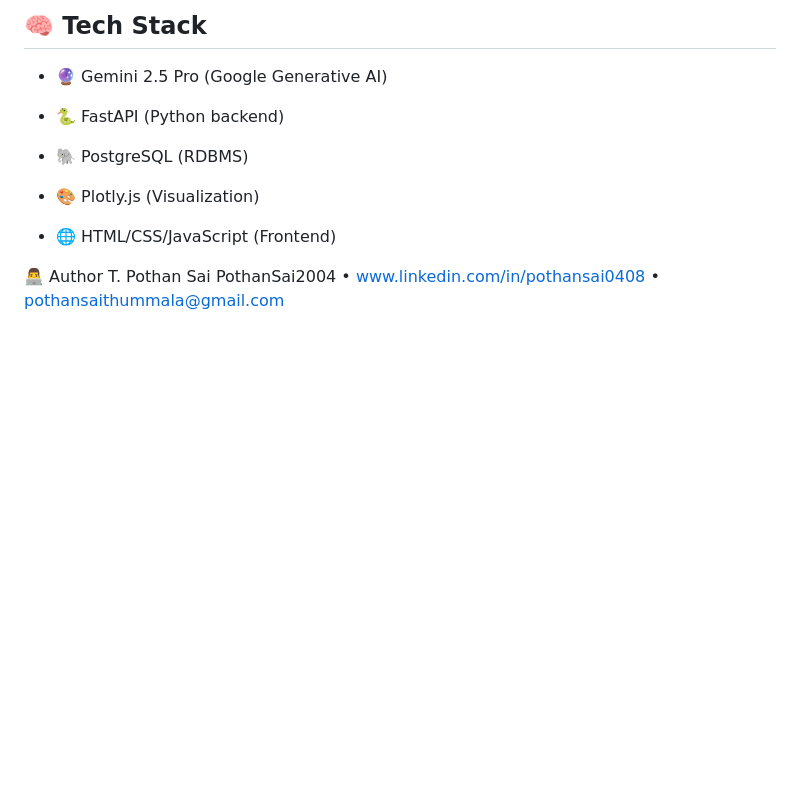
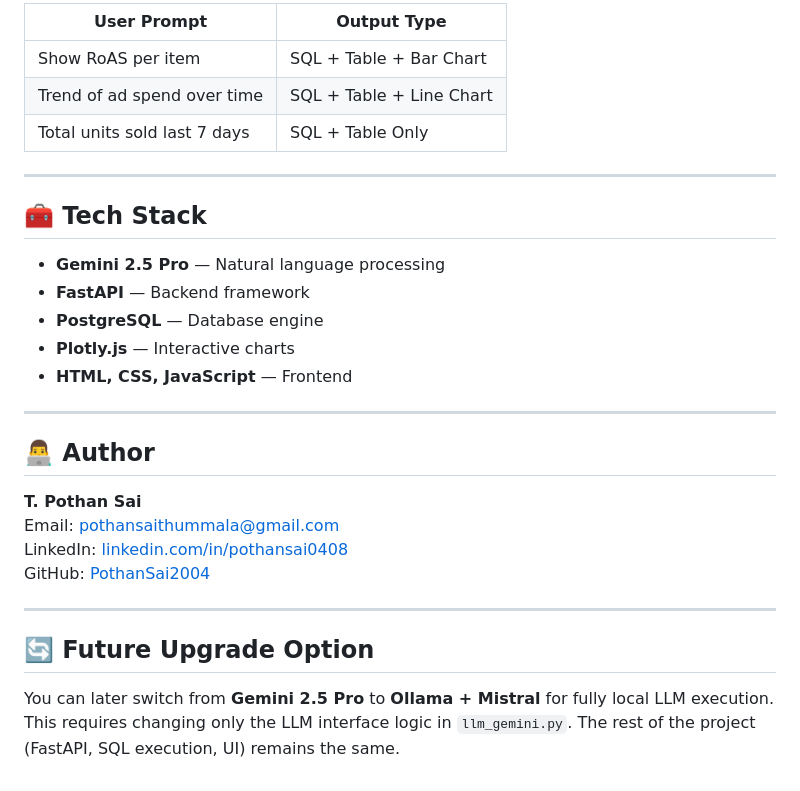
Before and after one commit to PothanSai2004/ai-ecommerce-data-assistant, a Markdown page: README.md, the part around the change printed below. Drawn GitHub-style; blank space fills up the shorter version.

```diff
--- a/README.md
+++ b/README.md
@@ -96,16 +77,31 @@ Handled via Plotly.js.
 
-## 🧠 Tech Stack
-- 🔮 Gemini 2.5 Pro (Google Generative AI)
+| User Prompt                   | Output Type                        |
+|------------------------------|-------------------------------------|
+| Show RoAS per item           | SQL + Table + Bar Chart             |
+| Trend of ad spend over time  | SQL + Table + Line Chart            |
+| Total units sold last 7 days | SQL + Table Only                    |
 
-- 🐍 FastAPI (Python backend)
+---
 
-- 🐘 PostgreSQL (RDBMS)
+## 🧰 Tech Stack
 
-- 🎨 Plotly.js (Visualization)
+- **Gemini 2.5 Pro** — Natural language processing
+- **FastAPI** — Backend framework
+- **PostgreSQL** — Database engine
+- **Plotly.js** — Interactive charts
+- **HTML, CSS, JavaScript** — Frontend
 
-- 🌐 HTML/CSS/JavaScript (Frontend)
+---
 
+## 👨‍💻 Author
 
-👨‍💻 Author
-T. Pothan Sai
-PothanSai2004 • www.linkedin.com/in/pothansai0408 • pothansaithummala@gmail.com
+**T. Pothan Sai**
+Email: pothansaithummala@gmail.com
+LinkedIn: [linkedin.com/in/pothansai0408](https://www.linkedin.com/in/pothansai0408)
+GitHub: [PothanSai2004](https://github.com/PothanSai2004)
+
+---
+
+## 🔄 Future Upgrade Option
+
+You can later switch from **Gemini 2.5 Pro** to **Ollama + Mistral** for fully local LLM execution. This requires changing only the LLM interface logic in `llm_gemini.py`. The rest of the project (FastAPI, SQL execution, UI) remains the same.
```
Also changed, not shown: other parts of README.md (+43 -62 lines).
